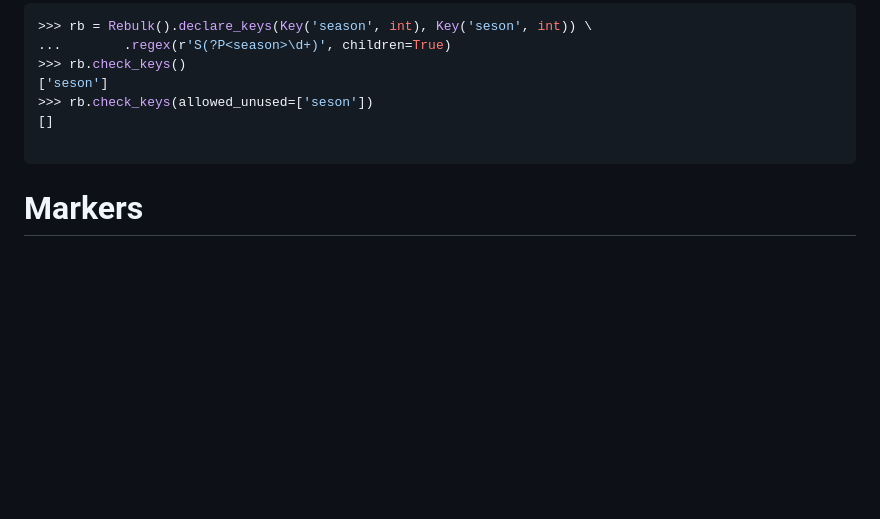
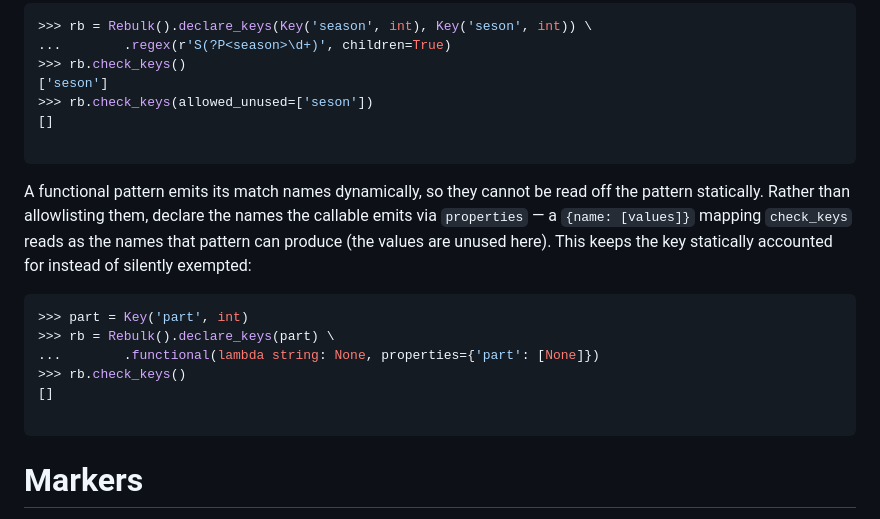
Before and after one commit to Toilal/rebulk, a Markdown page: README.md, the part around the change. GitHub-like rendering; blank space fills up the shorter version.

Commit message:
docs: show declaring functional properties for check_keys
A functional pattern emits its match names dynamically, so check_keys
cannot read them off the pattern statically. The docs only pointed such
names at allowed_unused; document the cleaner alternative of declaring
them via properties={name: [...]}, which check_keys honors as the names
that pattern can produce (exercised by
test_check_keys_honors_pattern_declared_properties).

Co-Authored-By: Claude Opus 4.8 (1M context) <noreply@anthropic.com>
Claude-Session: https://claude.ai/code/session_01J4Ryxr6Fc7sCERn6WChpqv

````diff
--- a/README.md
+++ b/README.md
@@ -702,6 +702,21 @@ iterable).
 
 ```
 
+A functional pattern emits its match names dynamically, so they cannot be read
+off the pattern statically. Rather than allowlisting them, declare the names the
+callable emits via `properties` — a `{name: [values]}` mapping `check_keys`
+reads as the names that pattern can produce (the values are unused here). This
+keeps the key statically accounted for instead of silently exempted:
+
+```python
+>>> part = Key('part', int)
+>>> rb = Rebulk().declare_keys(part) \
+...        .functional(lambda string: None, properties={'part': [None]})
+>>> rb.check_keys()
+[]
+
+```
+
 Markers
 =======
 
````
